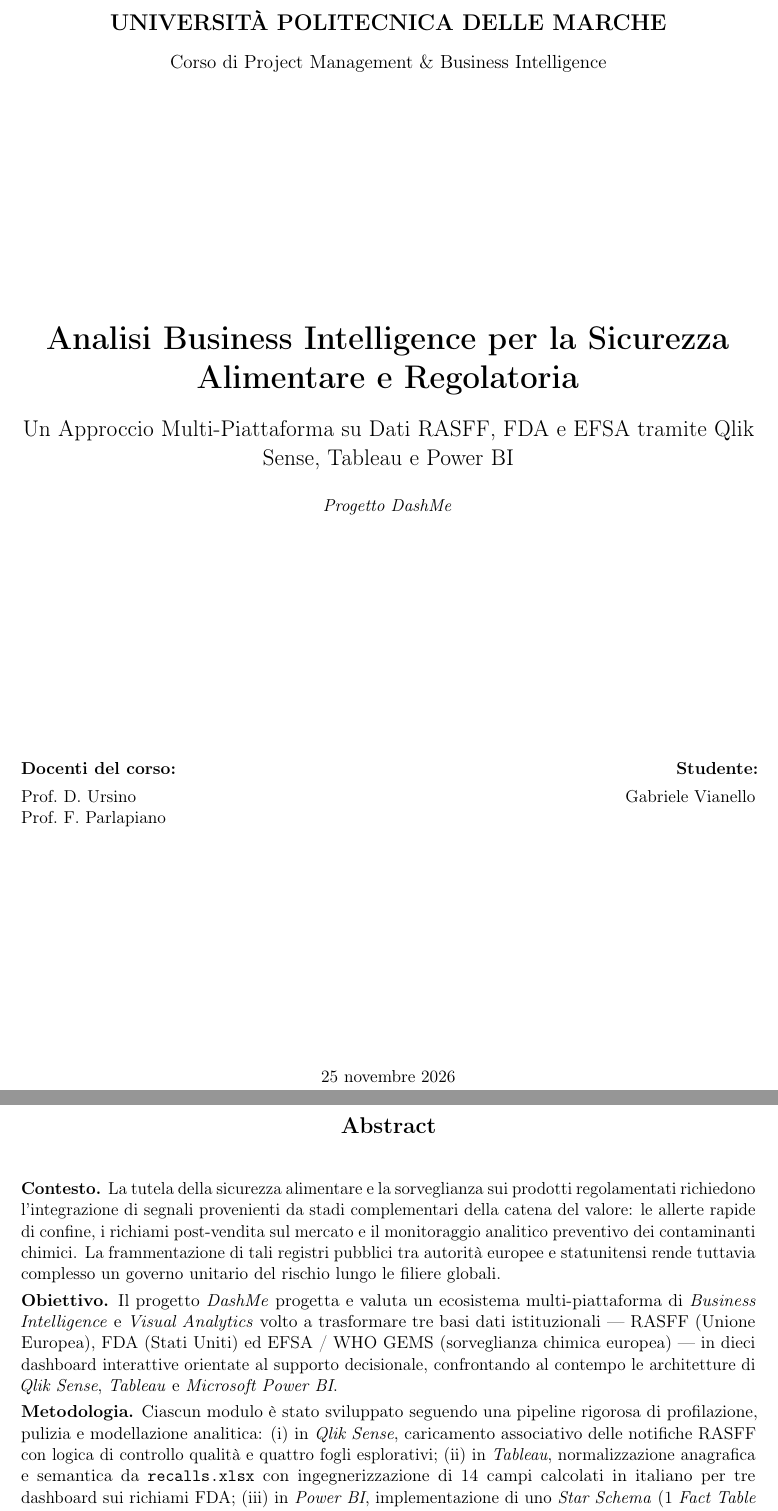
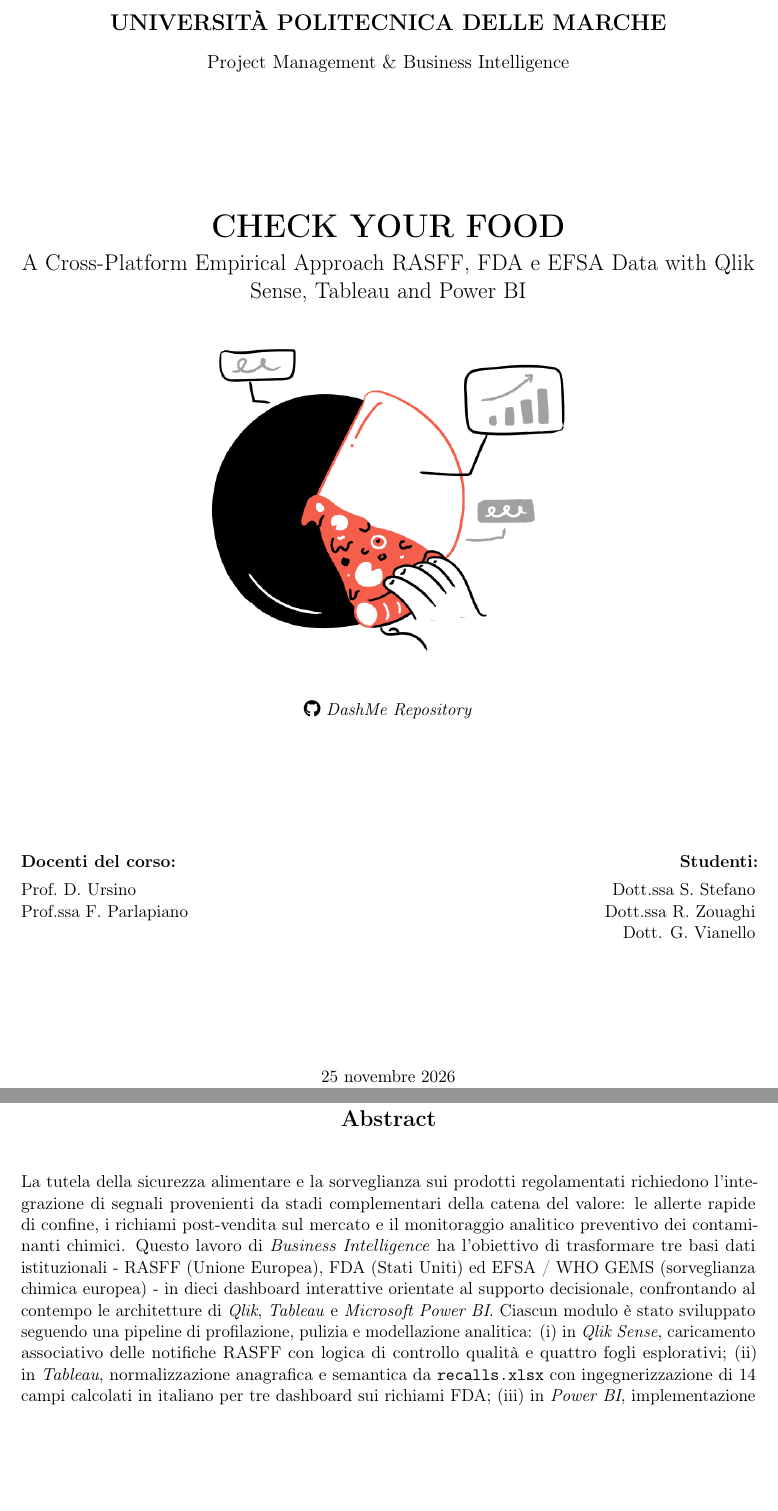
Before and after one commit to unilitycs/DashMe, a LaTeX thesis (docs/thesis/main.tex, which reads docs/thesis/preamble.tex): two parts of pages 1 and 2 of 44 before the commit and two parts of pages 1 and 3 of 46 after it, joined at a grey line, cut so that both start at the same text, the shorter picture padded with empty space. Compiled offline with pdfLaTeX.

Commit message:
fix: update on thesis

```diff
--- a/docs/thesis/main.tex
+++ b/docs/thesis/main.tex
@@ -16,15 +16,17 @@
   \vspace*{0.4cm}
   {\Large\bfseries UNIVERSITÀ POLITECNICA DELLE MARCHE\par}
   \vspace{0.35cm}
-  {\large Corso di Project Management \& Business Intelligence\par}
+  {\large Project Management \& Business Intelligence\par}
 
   \vfill
 
-  {\huge\bfseries Analisi Business Intelligence per la Sicurezza Alimentare e Regolatoria\par}
-  \vspace{0.45cm}
-  {\Large Un Approccio Multi-Piattaforma su Dati RASFF, FDA e EFSA tramite Qlik Sense, Tableau e Power BI\par}
-  \vspace{0.55cm}
-  {\normalsize\textit{Progetto DashMe}\par}
+  {\huge\bfseries CHECK YOUR FOOD\par}
+  \vspace{0.1cm}
+  {\Large A Cross-Platform Empirical Approach RASFF, FDA e EFSA Data with Qlik Sense, Tableau and Power BI\par}
+  \vspace{0.25cm}
+  \includegraphics[width=0.5\textwidth]{figures/food.png}\par
+  \vspace{0.25cm}
+{\normalsize\href{https://github.com/unilitycs/DashMe}{\faGithub\ \textit{DashMe Repository}}\par}
 
   \vfill
 
@@ -33,13 +35,15 @@
     \raggedright
     {\bfseries Docenti del corso:}\\[0.4em]
     Prof.\ D.\ Ursino\\
-    Prof.\ F.\ Parlapiano
+    Prof.ssa\ F.\ Parlapiano
   \end{minipage}%
   \hfill
   \begin{minipage}[t]{0.46\textwidth}
     \raggedleft
-    {\bfseries Studente:}\\[0.4em]
-    Gabriele Vianello
+    {\bfseries Studenti:}\\[0.4em]
+    Dott.ssa S. Stefano \\
+    Dott.ssa R. Zouaghi \\
+    Dott. G. Vianello
   \end{minipage}
 
   \vfill
@@ -51,10 +57,7 @@
 \pagenumbering{roman}
 \begin{abstract}
 \noindent
-\textbf{Contesto.} La tutela della sicurezza alimentare e la sorveglianza sui prodotti regolamentati richiedono l'integrazione di segnali provenienti da stadi complementari della catena del valore: le allerte rapide di confine, i richiami post-vendita sul mercato e il monitoraggio analitico preventivo dei contaminanti chimici. La frammentazione di tali registri pubblici tra autorità europee e statunitensi rende tuttavia complesso un governo unitario del rischio lungo le filiere globali.
+La tutela della sicurezza alimentare e la sorveglianza sui prodotti regolamentati richiedono l'integrazione di segnali provenienti da stadi complementari della catena del valore: le allerte rapide di confine, i richiami post-vendita sul mercato e il monitoraggio analitico preventivo dei contaminanti chimici. Questo lavoro di \emph{Business Intelligence} ha l'obiettivo di trasformare tre basi dati istituzionali - RASFF (Unione Europea), FDA (Stati Uniti) ed EFSA / WHO GEMS (sorveglianza chimica europea) - in dieci dashboard interattive orientate al supporto decisionale, confrontando al contempo le architetture di \emph{Qlik}, \emph{Tableau} e \emph{Microsoft Power BI}.
+Ciascun modulo è stato sviluppato seguendo una pipeline di profilazione, pulizia e modellazione analitica: (i) in \emph{Qlik Sense}, caricamento associativo delle notifiche RASFF con logica di controllo qualità e quattro fogli esplorativi; (ii) in \emph{Tableau}, normalizzazione anagrafica e semantica da \texttt{recalls.xlsx} con ingegnerizzazione di 14 campi calcolati in italiano per tre dashboard sui richiami FDA; (iii) in \emph{Power BI}, implementazione di uno \emph{Star Schema} (1 \emph{Fact Table} e 4 dimensioni) con misure DAX esplicite al netto dei valori nulli e moduli di intelligenza artificiale visiva su tre dashboard per il monitoraggio EFSA / WHO GEMS.
+\end{abstract}
 
-\smallskip\noindent
-\textbf{Obiettivo.} Il progetto \emph{DashMe} progetta e valuta un ecosistema multi-piattaforma di \emph{Business Intelligence} e \emph{Visual Analytics} volto a trasformare tre basi dati istituzionali --- RASFF (Unione Europea), FDA (Stati Uniti) ed EFSA / WHO GEMS (sorveglianza chimica europea) --- in dieci dashboard interattive orientate al supporto decisionale, confrontando al contempo le architetture di \emph{Qlik Sense}, \emph{Tableau} e \emph{Microsoft Power BI}.
-
-\smallskip\noindent
-\textbf{Metodologia.} Ciascun modulo è stato sviluppato seguendo una pipeline rigorosa di profilazione, pulizia e modellazione analitica: (i) in \emph{Qlik Sense}, caricamento associativo delle notifiche RASFF con logica di controllo qualità e quattro fogli esplorativi; (ii) in \emph{Tableau}, normalizzazione anagrafica e semantica da \texttt{recalls.xlsx} con ingegnerizzazione di 14 campi calcolati in italiano per tre dashboard sui richiami FDA; (iii) in \emph{Power BI}, implementazione di uno \emph{Star Schema} (1 \emph{Fact Table} e 4 dimensioni) con misure DAX esplicite al netto dei valori nulli e moduli di intelligenza artificiale visiva su tre dashboard per il monitoraggio EFSA / WHO GEMS.
--- a/docs/thesis/preamble.tex
+++ b/docs/thesis/preamble.tex
@@ -15,11 +15,12 @@
 \usepackage[italian]{babel}
 \addto\captionsitalian{%
   \renewcommand{\abstractname}{Abstract}%
-  \renewcommand{\bibname}{Riferimenti Bibliografici}%
+  \renewcommand{\bibname}{Bibliografia}%
 }
 \usepackage[a4paper, margin=2.3cm, headheight=15pt]{geometry}
 
 \usepackage{graphicx}
+\usepackage{fontawesome5}
 \graphicspath{{images/}{figures/}{../Tableau/}}
 
 \usepackage{booktabs}
```
Also changed, not shown: docs/thesis/references.bib (+12 -42 lines), README.md, docs/thesis/images/tableau_dash3.png, docs/thesis/main.tex (10 more changed lines), 4 other files.
